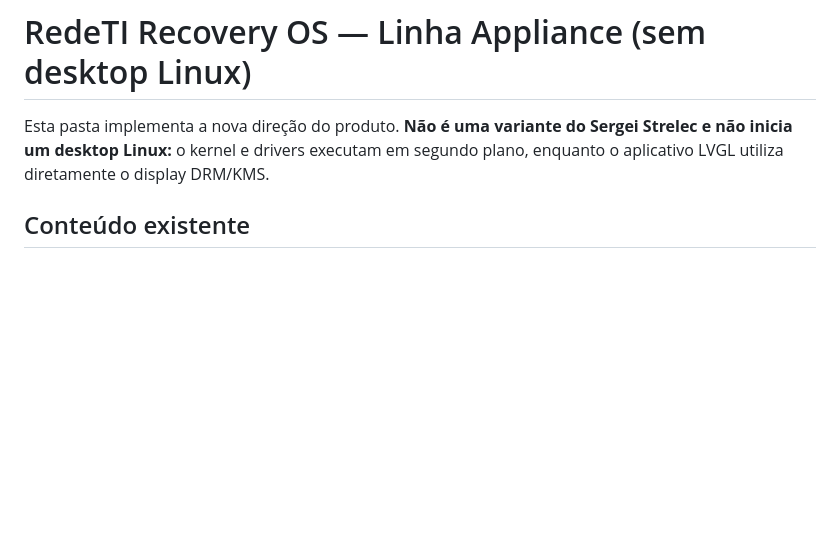
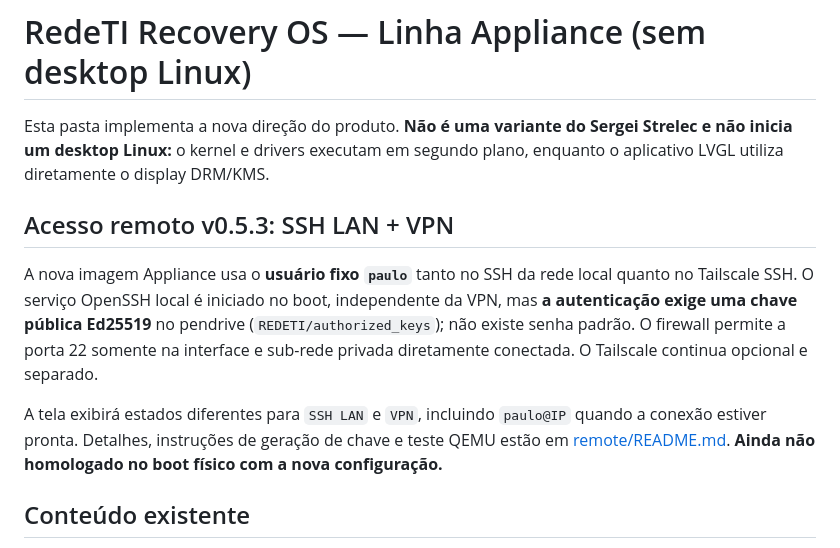
Before and after one commit to paulodepaula/SO_SYSTEM_RECOVERY, a Markdown page: appliance/README.md, the part around the change. GitHub-like rendering; blank space fills up the shorter version.

Commit message:
docs(appliance): mark v0.5.3 fixed paulo SSH over local subnets and VPN

```diff
--- a/appliance/README.md
+++ b/appliance/README.md
@@ -1,6 +1,12 @@
 # RedeTI Recovery OS — Linha Appliance (sem desktop Linux)
 
 Esta pasta implementa a nova direção do produto. **Não é uma variante do Sergei Strelec e não inicia um desktop Linux:** o kernel e drivers executam em segundo plano, enquanto o aplicativo LVGL utiliza diretamente o display DRM/KMS.
+
+## Acesso remoto v0.5.3: SSH LAN + VPN
+
+A nova imagem Appliance usa o **usuário fixo `paulo`** tanto no SSH da rede local quanto no Tailscale SSH. O serviço OpenSSH local é iniciado no boot, independente da VPN, mas **a autenticação exige uma chave pública Ed25519** no pendrive (`REDETI/authorized_keys`); não existe senha padrão. O firewall permite a porta 22 somente na interface e sub-rede privada diretamente conectada. O Tailscale continua opcional e separado.
+
+A tela exibirá estados diferentes para `SSH LAN` e `VPN`, incluindo `paulo@IP` quando a conexão estiver pronta. Detalhes, instruções de geração de chave e teste QEMU estão em [remote/README.md](remote/README.md). **Ainda não homologado no boot físico com a nova configuração.**
 
 ## Conteúdo existente
 
```
